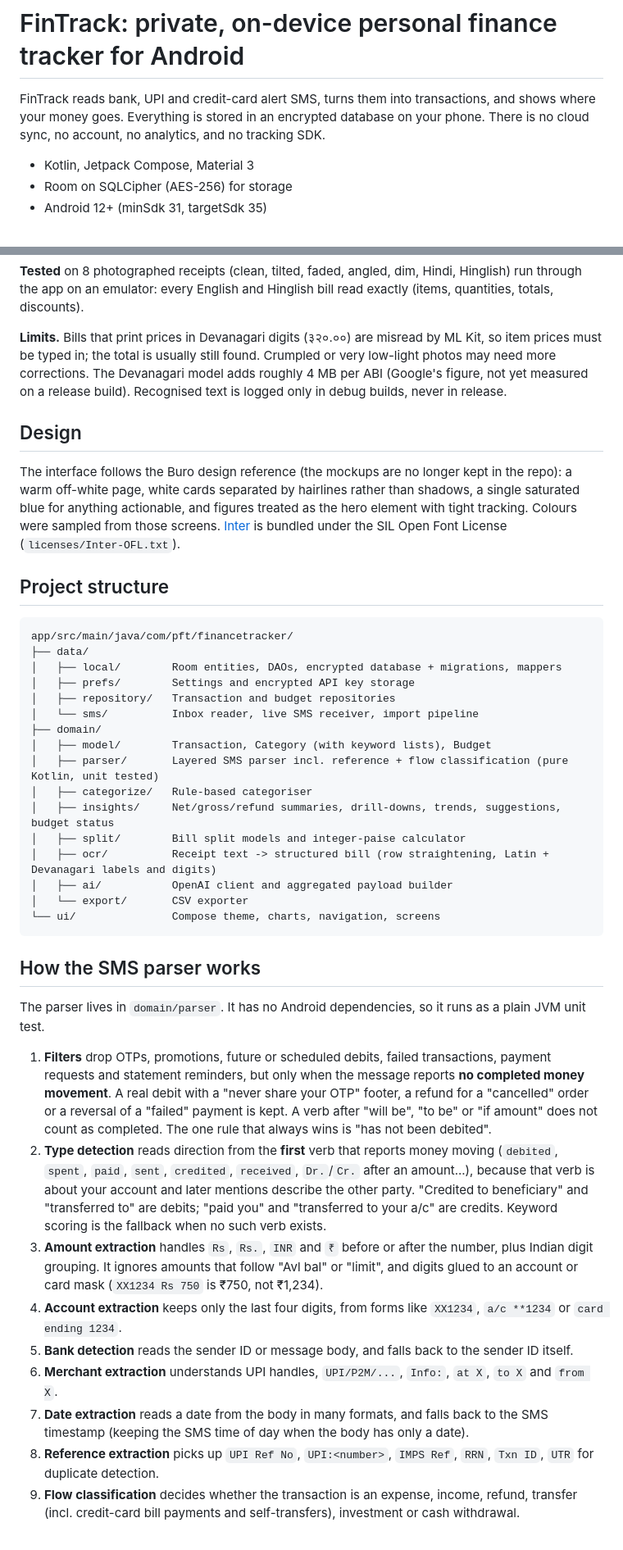
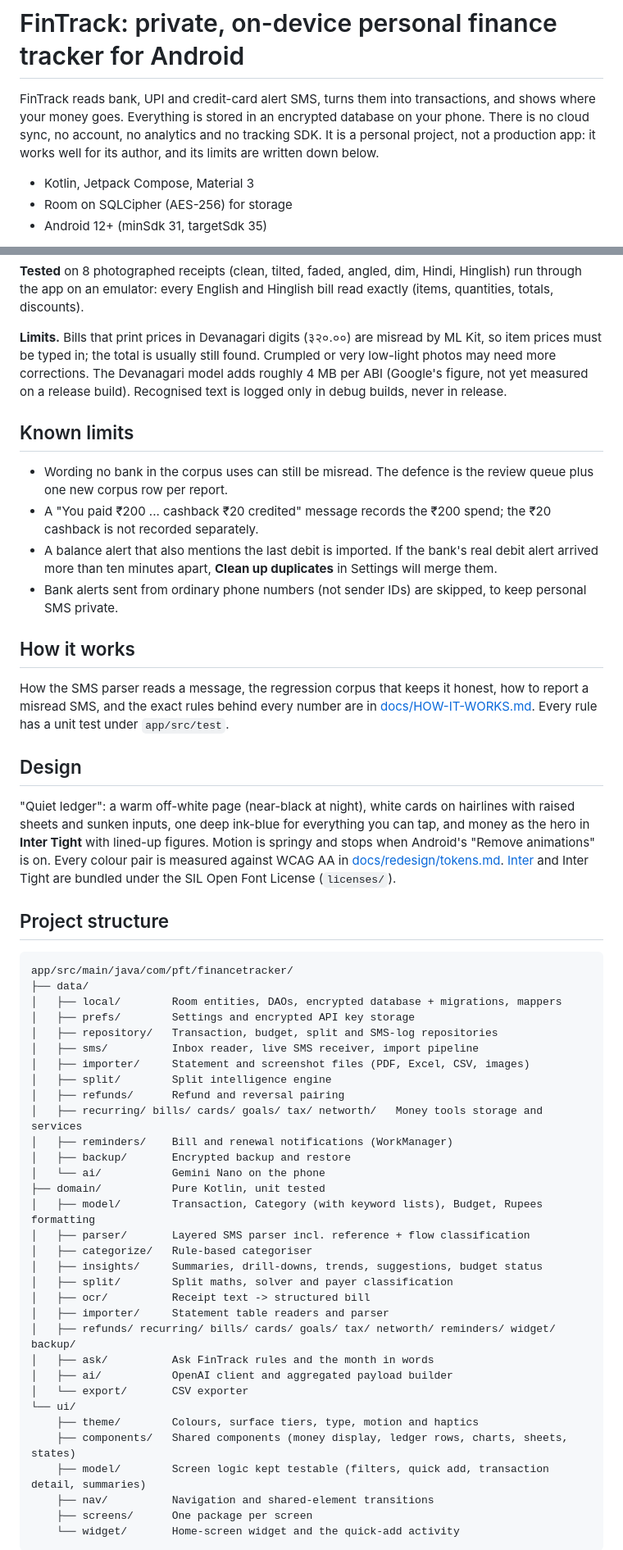
Before and after one commit to Lukey-7/Personal_Finance_app, a Markdown page: README.md, 2 parts joined by grey strips. Shown at 82% size. GitHub-like rendering.

````diff
--- a/README.md
+++ b/README.md
@@ -1,6 +1,9 @@
 # FinTrack: private, on-device personal finance tracker for Android
 
-FinTrack reads bank, UPI and credit-card alert SMS, turns them into transactions, and shows where your money goes. Everything is stored in an encrypted database on your phone. There is no cloud sync, no account, no analytics, and no tracking SDK.
+FinTrack reads bank, UPI and credit-card alert SMS, turns them into transactions, and shows where your money goes.
+Everything is stored in an encrypted database on your phone. There is no cloud sync, no account, no analytics and
+no tracking SDK. It is a personal project, not a production app: it works well for its author, and its limits are
+written down below.
 
 - Kotlin, Jetpack Compose, Material 3
 - Room on SQLCipher (AES-256) for storage
@@ -113,12 +146,26 @@ must be typed in; the total is usually still found. Crumpled or very low-light p
 corrections. The Devanagari model adds roughly 4 MB per ABI (Google's figure, not yet measured on a
 release build). Recognised text is logged only in debug builds, never in release.
 
+## Known limits
+
+- Wording no bank in the corpus uses can still be misread. The defence is the review queue plus one new corpus row per report.
+- A "You paid ₹200 ... cashback ₹20 credited" message records the ₹200 spend; the ₹20 cashback is not recorded separately.
+- A balance alert that also mentions the last debit is imported. If the bank's real debit alert arrived more than ten minutes apart, **Clean up duplicates** in Settings will merge them.
+- Bank alerts sent from ordinary phone numbers (not sender IDs) are skipped, to keep personal SMS private.
+
+## How it works
+
+How the SMS parser reads a message, the regression corpus that keeps it honest, how to report a misread SMS, and
+the exact rules behind every number are in [docs/HOW-IT-WORKS.md](docs/HOW-IT-WORKS.md). Every rule has a unit
+test under `app/src/test`.
+
 ## Design
 
-The interface follows the Buro design reference (the mockups are no longer kept in the repo): a warm off-white page,
-white cards separated by hairlines rather than shadows, a single saturated blue for anything actionable,
-and figures treated as the hero element with tight tracking. Colours were sampled from those screens.
-[Inter](https://rsms.me/inter/) is bundled under the SIL Open Font License (`licenses/Inter-OFL.txt`).
+"Quiet ledger": a warm off-white page (near-black at night), white cards on hairlines with raised sheets and
+sunken inputs, one deep ink-blue for everything you can tap, and money as the hero in **Inter Tight** with lined-up
+figures. Motion is springy and stops when Android's "Remove animations" is on. Every colour pair is measured
+against WCAG AA in [docs/redesign/tokens.md](docs/redesign/tokens.md). [Inter](https://rsms.me/inter/) and Inter
+Tight are bundled under the SIL Open Font License (`licenses/`).
 
 ## Project structure
 
@@ -127,31 +174,32 @@ app/src/main/java/com/pft/financetracker/
 ├── data/
 │   ├── local/        Room entities, DAOs, encrypted database + migrations, mappers
 │   ├── prefs/        Settings and encrypted API key storage
-│   ├── repository/   Transaction and budget repositories
-│   └── sms/          Inbox reader, live SMS receiver, import pipeline
-├── domain/
-│   ├── model/        Transaction, Category (with keyword lists), Budget
-│   ├── parser/       Layered SMS parser incl. reference + flow classification (pure Kotlin, unit tested)
+│   ├── repository/   Transaction, budget, split and SMS-log repositories
+│   ├── sms/          Inbox reader, live SMS receiver, import pipeline
+│   ├── importer/     Statement and screenshot files (PDF, Excel, CSV, images)
+│   ├── split/        Split intelligence engine
+│   ├── refunds/      Refund and reversal pairing
+│   ├── recurring/ bills/ cards/ goals/ tax/ networth/   Money tools storage and services
+│   ├── reminders/    Bill and renewal notifications (WorkManager)
+│   ├── backup/       Encrypted backup and restore
+│   └── ai/           Gemini Nano on the phone
+├── domain/           Pure Kotlin, unit tested
+│   ├── model/        Transaction, Category (with keyword lists), Budget, Rupees formatting
+│   ├── parser/       Layered SMS parser incl. reference + flow classification
 │   ├── categorize/   Rule-based categoriser
-│   ├── insights/     Net/gross/refund summaries, drill-downs, trends, suggestions, budget status
-│   ├── split/        Bill split models and integer-paise calculator
-│   ├── ocr/          Receipt text -> structured bill (row straightening, Latin + Devanagari labels and digits)
+│   ├── insights/     Summaries, drill-downs, trends, suggestions, budget status
+│   ├── split/        Split maths, solver and payer classification
+│   ├── ocr/          Receipt text -> structured bill
+│   ├── importer/     Statement table readers and parser
+│   ├── refunds/ recurring/ bills/ cards/ goals/ tax/ networth/ reminders/ widget/ backup/
+│   ├── ask/          Ask FinTrack rules and the month in words
 │   ├── ai/           OpenAI client and aggregated payload builder
 │   └── export/       CSV exporter
-└── ui/               Compose theme, charts, navigation, screens
+└── ui/
+    ├── theme/        Colours, surface tiers, type, motion and haptics
+    ├── components/   Shared components (money display, ledger rows, charts, sheets, states)
+    ├── model/        Screen logic kept testable (filters, quick add, transaction detail, summaries)
+    ├── nav/          Navigation and shared-element transitions
+    ├── screens/      One package per screen
+    └── widget/       Home-screen widget and the quick-add activity
 ```
-
-## How the SMS parser works
-
-The parser lives in `domain/parser`. It has no Android dependencies, so it runs as a plain JVM unit test.
-
-1. **Filters** drop OTPs, promotions, future or scheduled debits, failed transactions, payment requests and statement reminders, but only when the message reports **no completed money movement**. A real debit with a "never share your OTP" footer, a refund for a "cancelled" order or a reversal of a "failed" payment is kept. A verb after "will be", "to be" or "if amount" does not count as completed. The one rule that always wins is "has not been debited".
-2. **Type detection** reads direction from the **first** verb that reports money moving (`debited`, `spent`, `paid`, `sent`, `credited`, `received`, `Dr.`/`Cr.` after an amount...), because that verb is about your account and later mentions describe the other party. "Credited to beneficiary" and "transferred to" are debits; "paid you" and "transferred to your a/c" are credits. Keyword scoring is the fallback when no such verb exists.
-3. **Amount extraction** handles `Rs`, `Rs.`, `INR` and `₹` before or after the number, plus Indian digit grouping. It ignores amounts that follow "Avl bal" or "limit", and digits glued to an account or card mask (`XX1234 Rs 750` is ₹750, not ₹1,234).
-4. **Account extraction** keeps only the last four digits, from forms like `XX1234`, `a/c **1234` or `card ending 1234`.
-5. **Bank detection** reads the sender ID or message body, and falls back to the sender ID itself.
-6. **Merchant extraction** understands UPI handles, `UPI/P2M/...`, `Info:`, `at X`, `to X` and `from X`.
-7. **Date extraction** reads a date from the body in many formats, and falls back to the SMS timestamp (keeping the SMS time of day when the body has only a date).
-8. **Reference extraction** picks up `UPI Ref No`, `UPI:<number>`, `IMPS Ref`, `RRN`, `Txn ID`, `UTR` for duplicate detection.
-9. **Flow classification** decides whether the transaction is an expense, income, refund, transfer (incl. credit-card bill payments and self-transfers), investment or cash withdrawal.
-
````
Also changed, not shown: other parts of README.md (+64 -90 lines), docs/HOW-IT-WORKS.md (added, +65 -0 lines).
